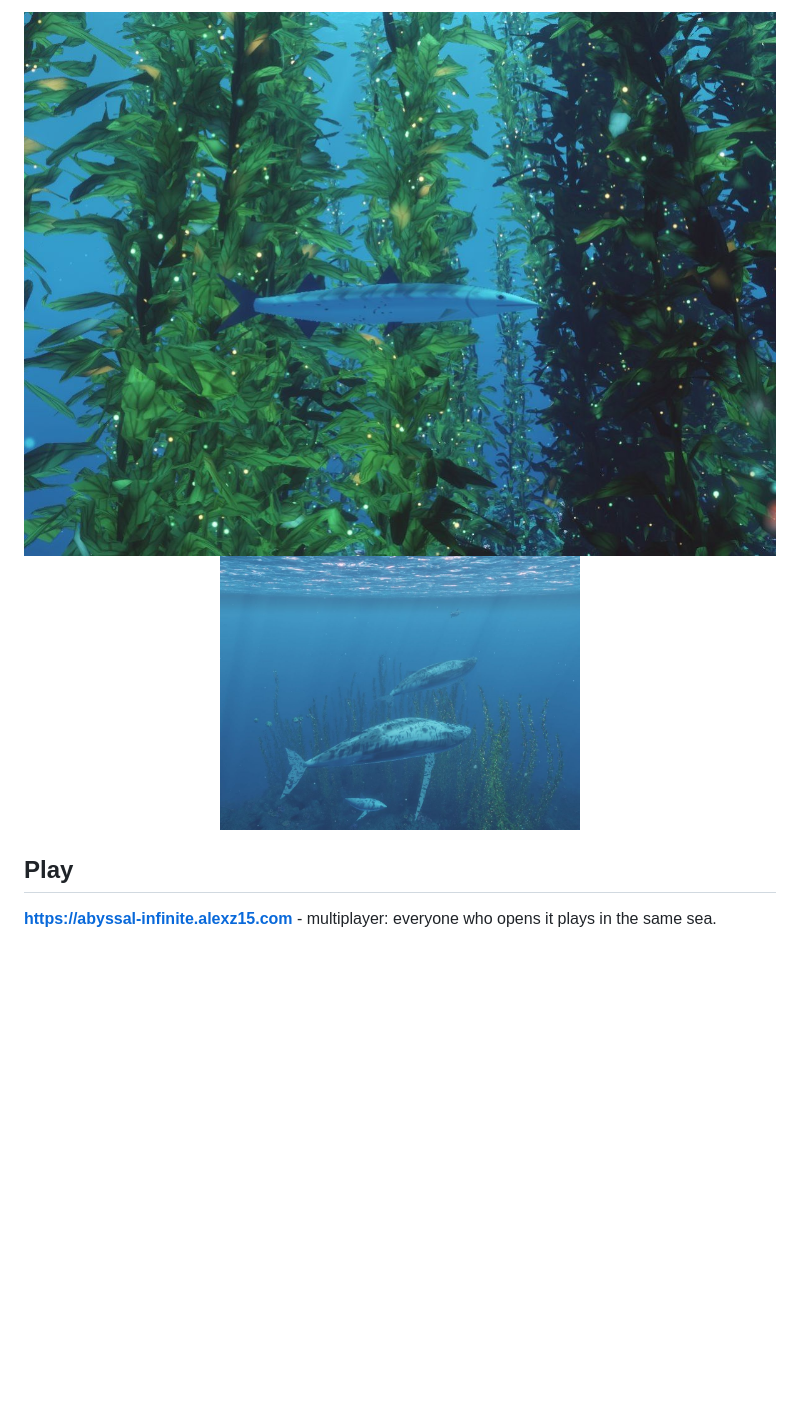
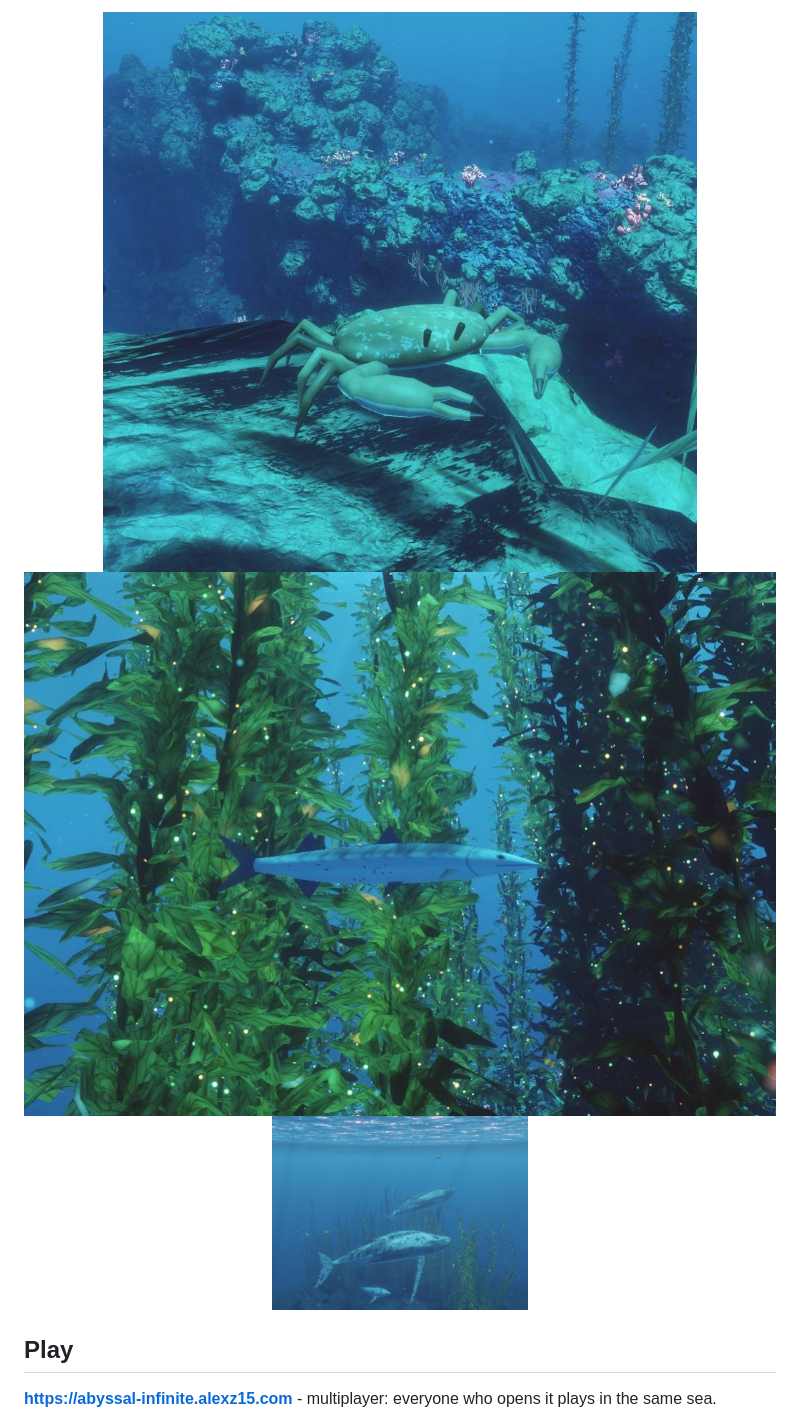
Before and after one commit to alexz006/abyssal-infinite, a Markdown page: README.md, the part around one of its changes. Rendered like a GitHub page; blank space fills up the shorter version.

```diff
--- a/README.md
+++ b/README.md
@@ -23,7 +23,8 @@
 </p>
 <p align="center">
-  <img src="screenshots/kelp.jpg" width="50.3%" alt="A barracuda in the kelp forest">
-  <img src="screenshots/whales.jpg" width="48%" alt="Whales and a dolphin over the kelp">
+  <img src="screenshots/crab.jpg" width="27.4%" alt="A crab on the sea floor under a rock wall">
+  <img src="screenshots/kelp.jpg" width="35.6%" alt="A barracuda in the kelp forest">
+  <img src="screenshots/whales.jpg" width="34%" alt="Whales and a dolphin over the kelp">
 </p>
 
 ## Play
```
Also changed, not shown: other parts of README.md (+3 -3 lines), screenshots/home.jpg (added), screenshots/reef.jpg.
